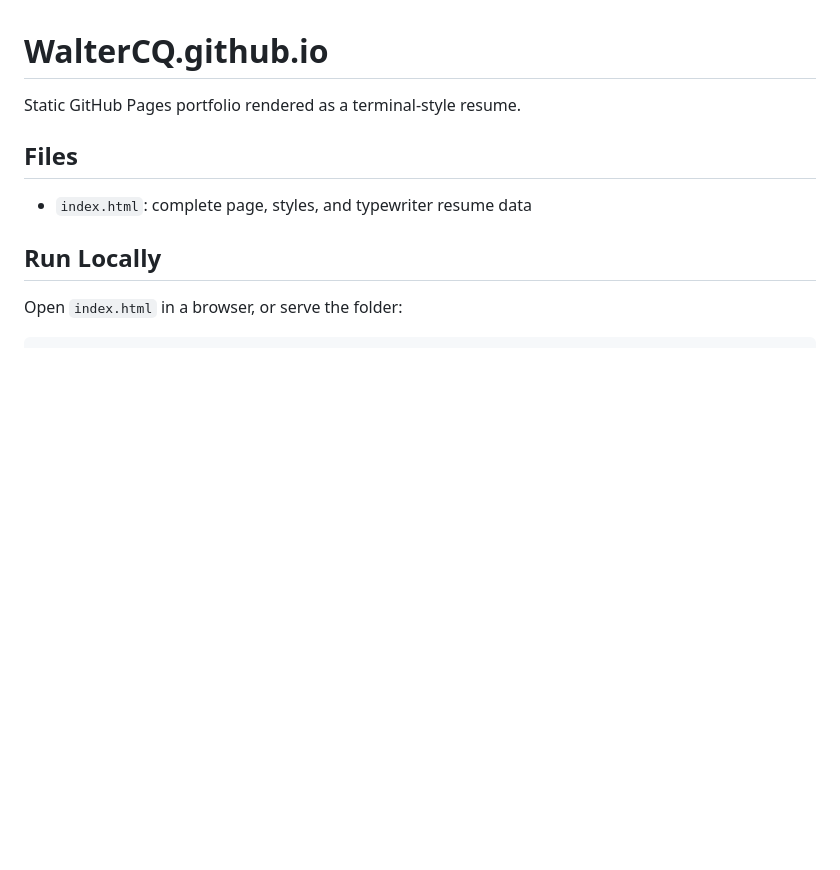
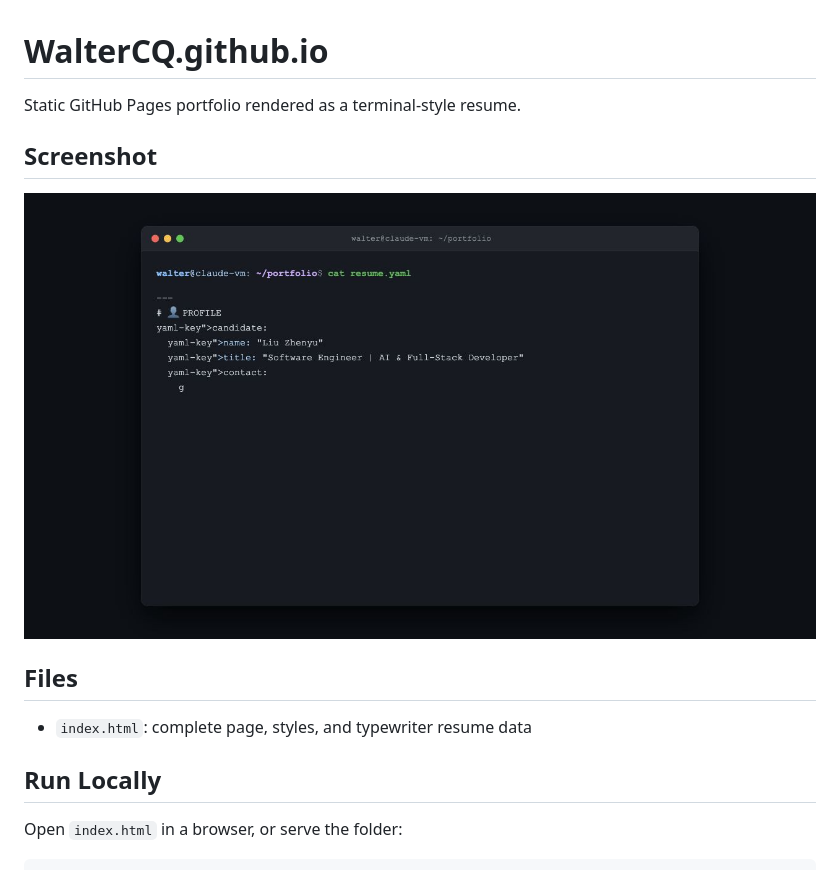
Before and after one commit to WalterCQ/WalterCQ.github.io, a Markdown page: README.md, the part around the change. GitHub-like rendering; pictures changed too: docs/screenshots/home.jpg (added); blank space fills up the shorter version.

Commit message:
docs: add README screenshot

```diff
--- a/README.md
+++ b/README.md
@@ -1,6 +1,10 @@
 # WalterCQ.github.io
 
 Static GitHub Pages portfolio rendered as a terminal-style resume.
+
+## Screenshot
+
+![Portfolio page](docs/screenshots/home.jpg)
 
 ## Files
 
```
